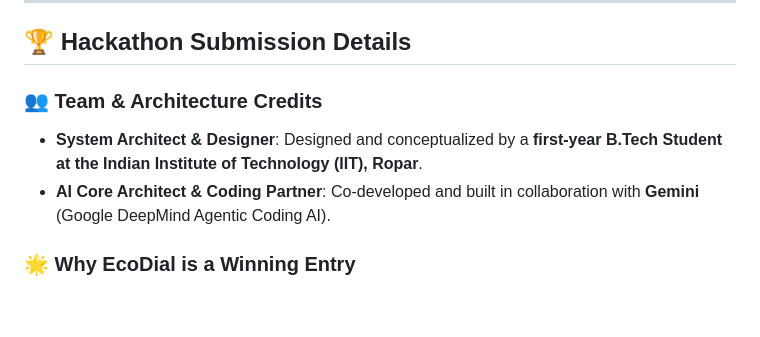
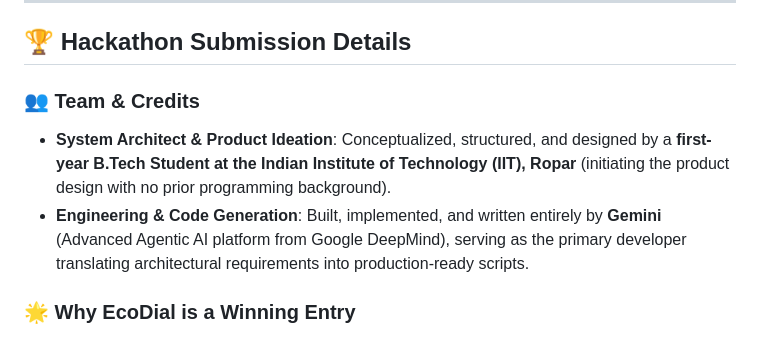
Before and after one commit to KaliNangia/EcoDial, a Markdown page: README.md, the part around the change. Rendered like a GitHub page; blank space fills up the shorter version.

Commit message:
docs: Refine credits and system roles in README.md

```diff
--- a/README.md
+++ b/README.md
@@ -8,9 +8,9 @@ Developed specifically to help Indian households and users **track and reduce**
 
 ## 🏆 Hackathon Submission Details
 
-### 👥 Team & Architecture Credits
-* **System Architect & Designer**: Designed and conceptualized by a **first-year B.Tech Student at the Indian Institute of Technology (IIT), Ropar**.
-* **AI Core Architect & Coding Partner**: Co-developed and built in collaboration with **Gemini** (Google DeepMind Agentic Coding AI).
+### 👥 Team & Credits
+* **System Architect & Product Ideation**: Conceptualized, structured, and designed by a **first-year B.Tech Student at the Indian Institute of Technology (IIT), Ropar** (initiating the product design with no prior programming background).
+* **Engineering & Code Generation**: Built, implemented, and written entirely by **Gemini** (Advanced Agentic AI platform from Google DeepMind), serving as the primary developer translating architectural requirements into production-ready scripts.
 
 ### 🌟 Why EcoDial is a Winning Entry
 To win a hackathon, an entry must demonstrate not just a beautiful idea, but stellar engineering, security, and production readiness. EcoDial excels across all columns:
```
